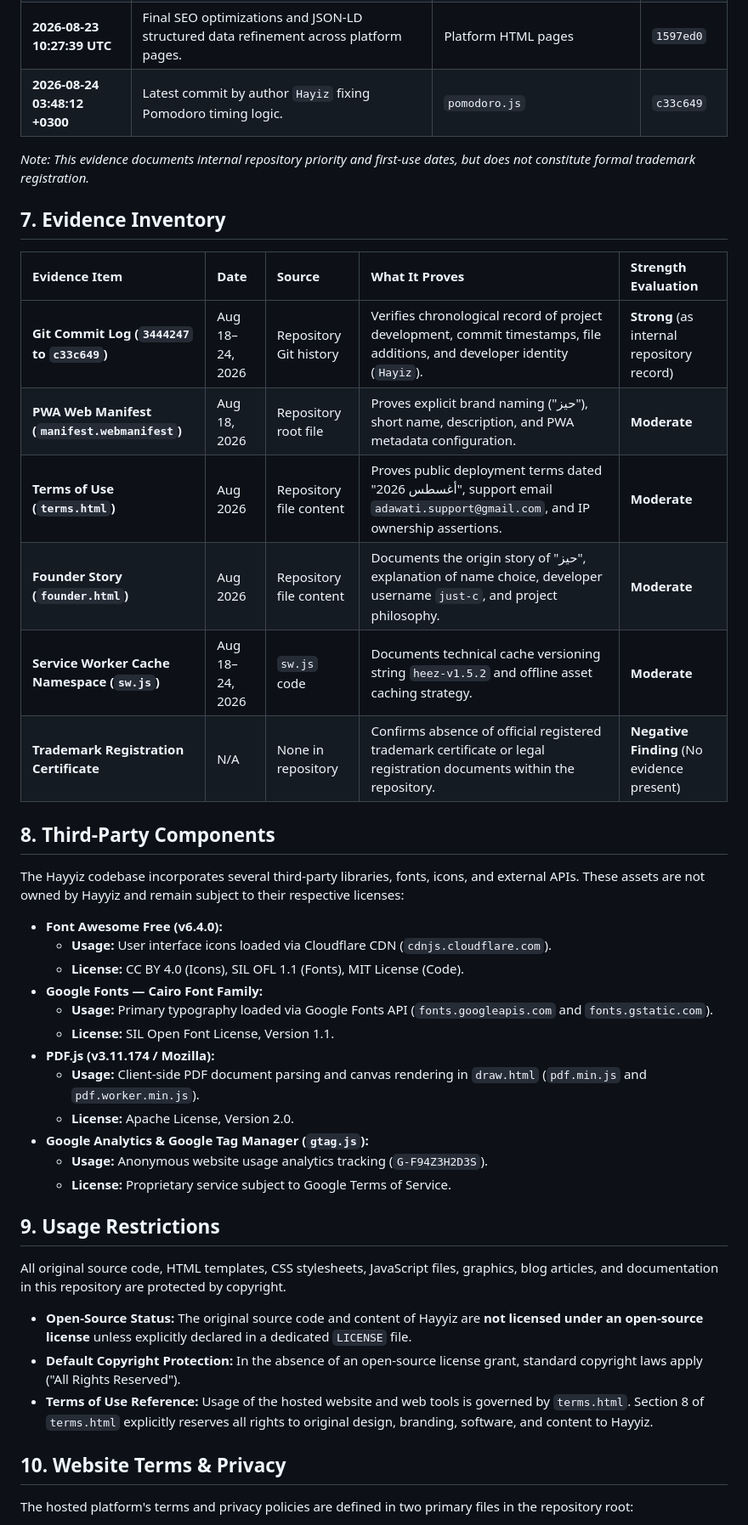
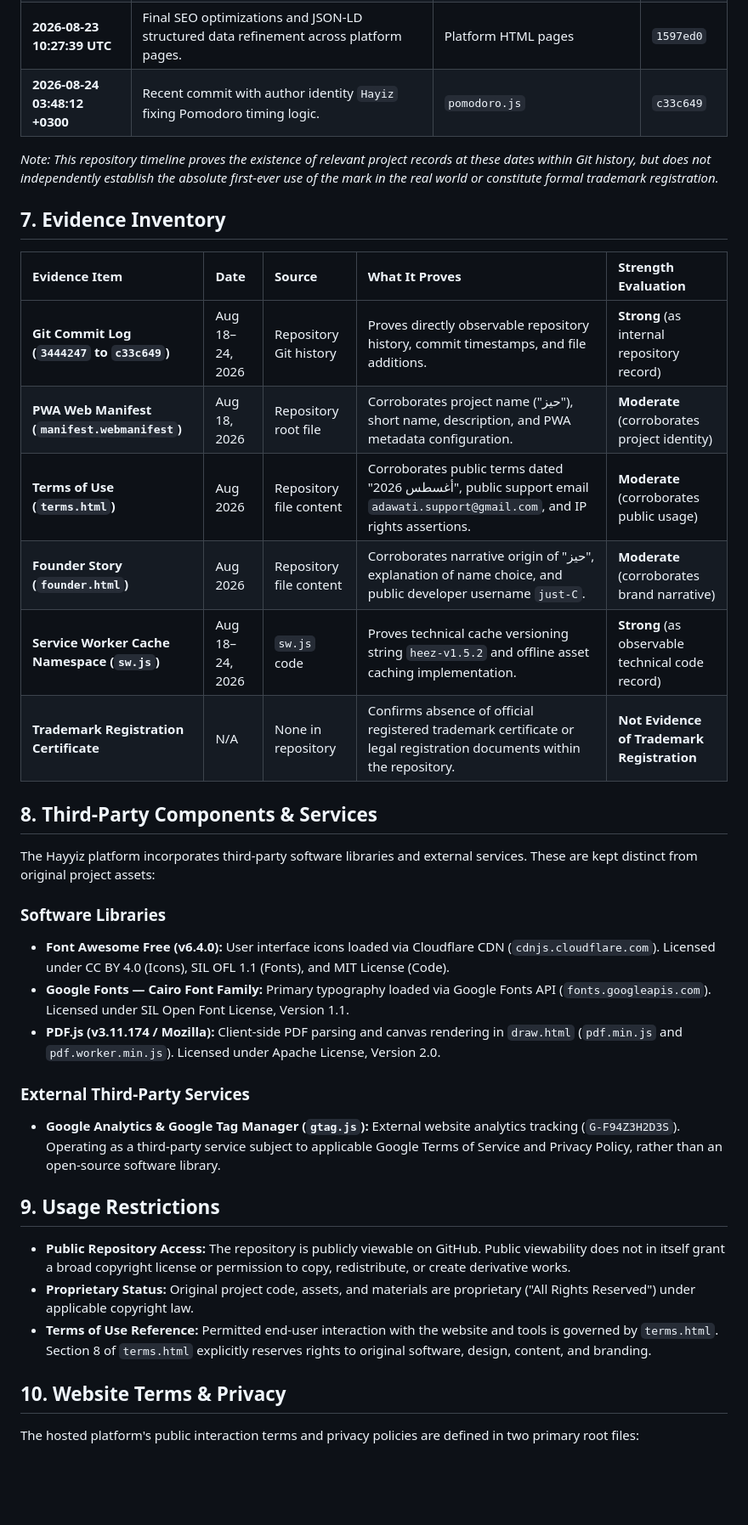
Before and after one commit to hayyze/hayyze.github.io, a Markdown page: HAYYIZ-IP-AND-BRAND-RECORD.md, the part around one of its changes. Shown at 85% size. GitHub-like rendering; blank space fills up the shorter version.

```diff
--- a/HAYYIZ-IP-AND-BRAND-RECORD.md
+++ b/HAYYIZ-IP-AND-BRAND-RECORD.md
@@ -87,47 +90,40 @@ The following chronological timeline documents the project's evolution and first
 | **2026-08-22 08:57:00 UTC** | Focus Engine timestamp reconciliation overhaul for background session durability. | `pomodoro.js`, `test-regression.js` | `9f320a7` |
 | **2026-08-23 00:36:33 UTC** | On-demand lazy loading optimization for PDF.js assets (`pdf.min.js`, `pdf.worker.min.js`). | `draw.html`, `sw.js` | `34acae9` |
 | **2026-08-23 10:27:39 UTC** | Final SEO optimizations and JSON-LD structured data refinement across platform pages. | Platform HTML pages | `1597ed0` |
-| **2026-08-24 03:48:12 +0300** | Latest commit by author `Hayiz` fixing Pomodoro timing logic. | `pomodoro.js` | `c33c649` |
+| **2026-08-24 03:48:12 +0300** | Recent commit with author identity `Hayiz` fixing Pomodoro timing logic. | `pomodoro.js` | `c33c649` |
 
-*Note: This evidence documents internal repository priority and first-use dates, but does not constitute formal trademark registration.*
+*Note: This repository timeline proves the existence of relevant project records at these dates within Git history, but does not independently establish the absolute first-ever use of the mark in the real world or constitute formal trademark registration.*
 
 ## 7. Evidence Inventory
 
 | Evidence Item | Date | Source | What It Proves | Strength Evaluation |
 | :--- | :--- | :--- | :--- | :--- |
-| **Git Commit Log (`3444247` to `c33c649`)** | Aug 18–24, 2026 | Repository Git history | Verifies chronological record of project development, commit timestamps, file additions, and developer identity (`Hayiz`). | **Strong** (as internal repository record) |
-| **PWA Web Manifest (`manifest.webmanifest`)** | Aug 18, 2026 | Repository root file | Proves explicit brand naming ("حيز"), short name, description, and PWA metadata configuration. | **Moderate** |
-| **Terms of Use (`terms.html`)** | Aug 2026 | Repository file content | Proves public deployment terms dated "أغسطس 2026", support email `adawati.support@gmail.com`, and IP ownership assertions. | **Moderate** |
-| **Founder Story (`founder.html`)** | Aug 2026 | Repository file content | Documents the origin story of "حيز", explanation of name choice, developer username `just-c`, and project philosophy. | **Moderate** |
-| **Service Worker Cache Namespace (`sw.js`)** | Aug 18–24, 2026 | `sw.js` code | Documents technical cache versioning string `heez-v1.5.2` and offline asset caching strategy. | **Moderate** |
-| **Trademark Registration Certificate** | N/A | None in repository | Confirms absence of official registered trademark certificate or legal registration documents within the repository. | **Negative Finding** (No evidence present) |
+| **Git Commit Log (`3444247` to `c33c649`)** | Aug 18–24, 2026 | Repository Git history | Proves directly observable repository history, commit timestamps, and file additions. | **Strong** (as internal repository record) |
+| **PWA Web Manifest (`manifest.webmanifest`)** | Aug 18, 2026 | Repository root file | Corroborates project name ("حيز"), short name, description, and PWA metadata configuration. | **Moderate** (corroborates project identity) |
+| **Terms of Use (`terms.html`)** | Aug 2026 | Repository file content | Corroborates public terms dated "أغسطس 2026", public support email `adawati.support@gmail.com`, and IP rights assertions. | **Moderate** (corroborates public usage) |
+| **Founder Story (`founder.html`)** | Aug 2026 | Repository file content | Corroborates narrative origin of "حيز", explanation of name choice, and public developer username `just-C`. | **Moderate** (corroborates brand narrative) |
+| **Service Worker Cache Namespace (`sw.js`)** | Aug 18–24, 2026 | `sw.js` code | Proves technical cache versioning string `heez-v1.5.2` and offline asset caching implementation. | **Strong** (as observable technical code record) |
+| **Trademark Registration Certificate** | N/A | None in repository | Confirms absence of official registered trademark certificate or legal registration documents within the repository. | **Not Evidence of Trademark Registration** |
 
-## 8. Third-Party Components
+## 8. Third-Party Components & Services
 
-The Hayyiz codebase incorporates several third-party libraries, fonts, icons, and external APIs. These assets are not owned by Hayyiz and remain subject to their respective licenses:
+The Hayyiz platform incorporates third-party software libraries and external services. These are kept distinct from original project assets:
 
-* **Font Awesome Free (v6.4.0):**
-  * **Usage:** User interface icons loaded via Cloudflare CDN (`cdnjs.cloudflare.com`).
-  * **License:** CC BY 4.0 (Icons), SIL OFL 1.1 (Fonts), MIT License (Code).
-* **Google Fonts — Cairo Font Family:**
-  * **Usage:** Primary typography loaded via Google Fonts API (`fonts.googleapis.com` and `fonts.gstatic.com`).
-  * **License:** SIL Open Font License, Version 1.1.
-* **PDF.js (v3.11.174 / Mozilla):**
-  * **Usage:** Client-side PDF document parsing and canvas rendering in `draw.html` (`pdf.min.js` and `pdf.worker.min.js`).
-  * **License:** Apache License, Version 2.0.
-* **Google Analytics & Google Tag Manager (`gtag.js`):**
-  * **Usage:** Anonymous website usage analytics tracking (`G-F94Z3H2D3S`).
-  * **License:** Proprietary service subject to Google Terms of Service.
+### Software Libraries
+* **Font Awesome Free (v6.4.0):** User interface icons loaded via Cloudflare CDN (`cdnjs.cloudflare.com`). Licensed under CC BY 4.0 (Icons), SIL OFL 1.1 (Fonts), and MIT License (Code).
+* **Google Fonts — Cairo Font Family:** Primary typography loaded via Google Fonts API (`fonts.googleapis.com`). Licensed under SIL Open Font License, Version 1.1.
+* **PDF.js (v3.11.174 / Mozilla):** Client-side PDF parsing and canvas rendering in `draw.html` (`pdf.min.js` and `pdf.worker.min.js`). Licensed under Apache License, Version 2.0.
+
+### External Third-Party Services
+* **Google Analytics & Google Tag Manager (`gtag.js`):** External website analytics tracking (`G-F94Z3H2D3S`). Operating as a third-party service subject to applicable Google Terms of Service and Privacy Policy, rather than an open-source software library.
 
 ## 9. Usage Restrictions
 
-All original source code, HTML templates, CSS stylesheets, JavaScript files, graphics, blog articles, and documentation in this repository are protected by copyright.
-
-* **Open-Source Status:** The original source code and content of Hayyiz are **not licensed under an open-source license** unless explicitly declared in a dedicated `LICENSE` file.
-* **Default Copyright Protection:** In the absence of an open-source license grant, standard copyright laws apply ("All Rights Reserved").
-* **Terms of Use Reference:** Usage of the hosted website and web tools is governed by `terms.html`. Section 8 of `terms.html` explicitly reserves all rights to original design, branding, software, and content to Hayyiz.
+* **Public Repository Access:** The repository is publicly viewable on GitHub. Public viewability does not in itself grant a broad copyright license or permission to copy, redistribute, or create derivative works.
+* **Proprietary Status:** Original project code, assets, and materials are proprietary ("All Rights Reserved") under applicable copyright law.
+* **Terms of Use Reference:** Permitted end-user interaction with the website and tools is governed by `terms.html`. Section 8 of `terms.html` explicitly reserves rights to original software, design, content, and branding.
 
 ## 10. Website Terms & Privacy
 
-The hosted platform's terms and privacy policies are defined in two primary files in the repository root:
+The hosted platform's public interaction terms and privacy policies are defined in two primary root files:
 
```
Also changed, not shown: other parts of HAYYIZ-IP-AND-BRAND-RECORD.md (+38 -42 lines).
